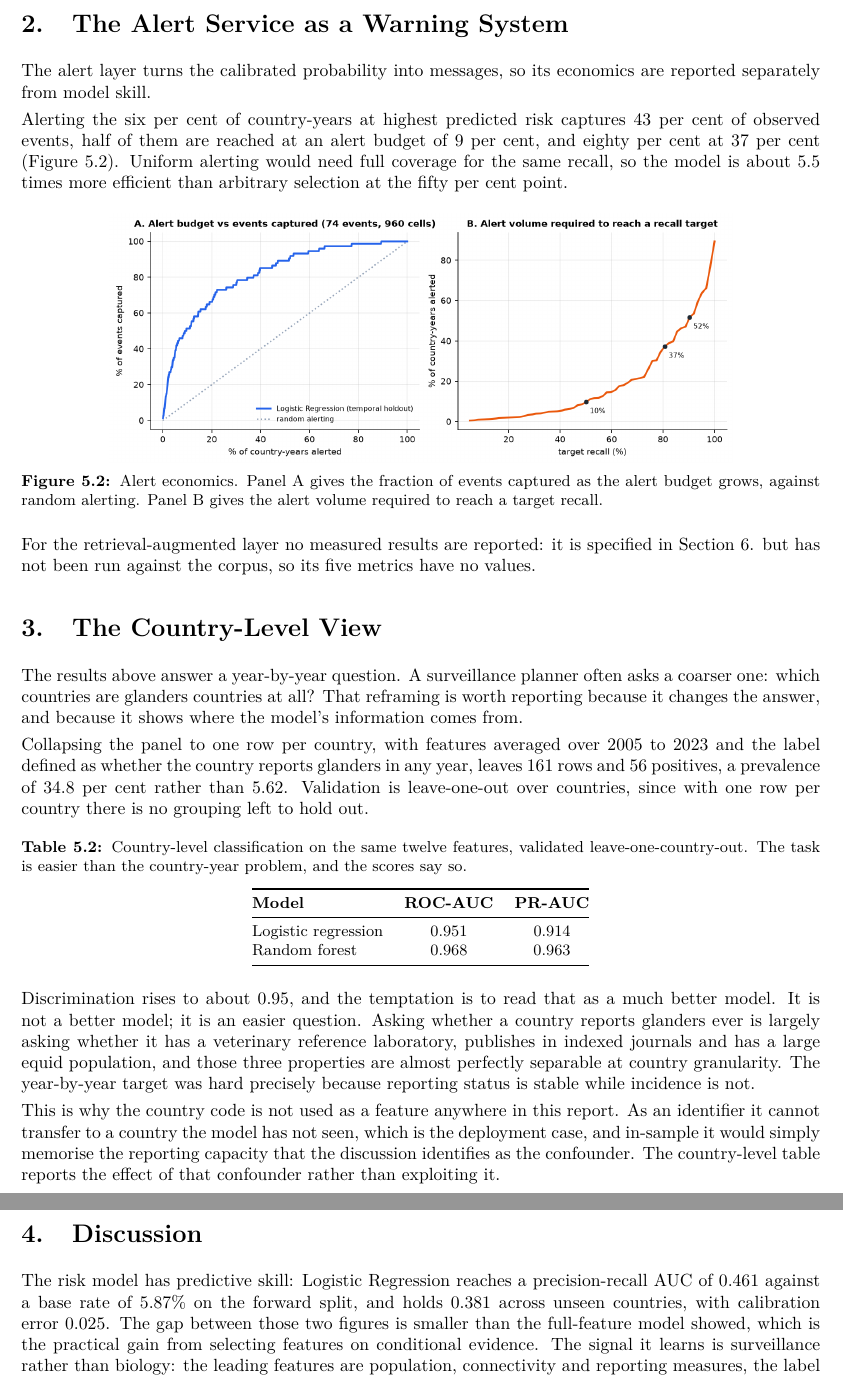
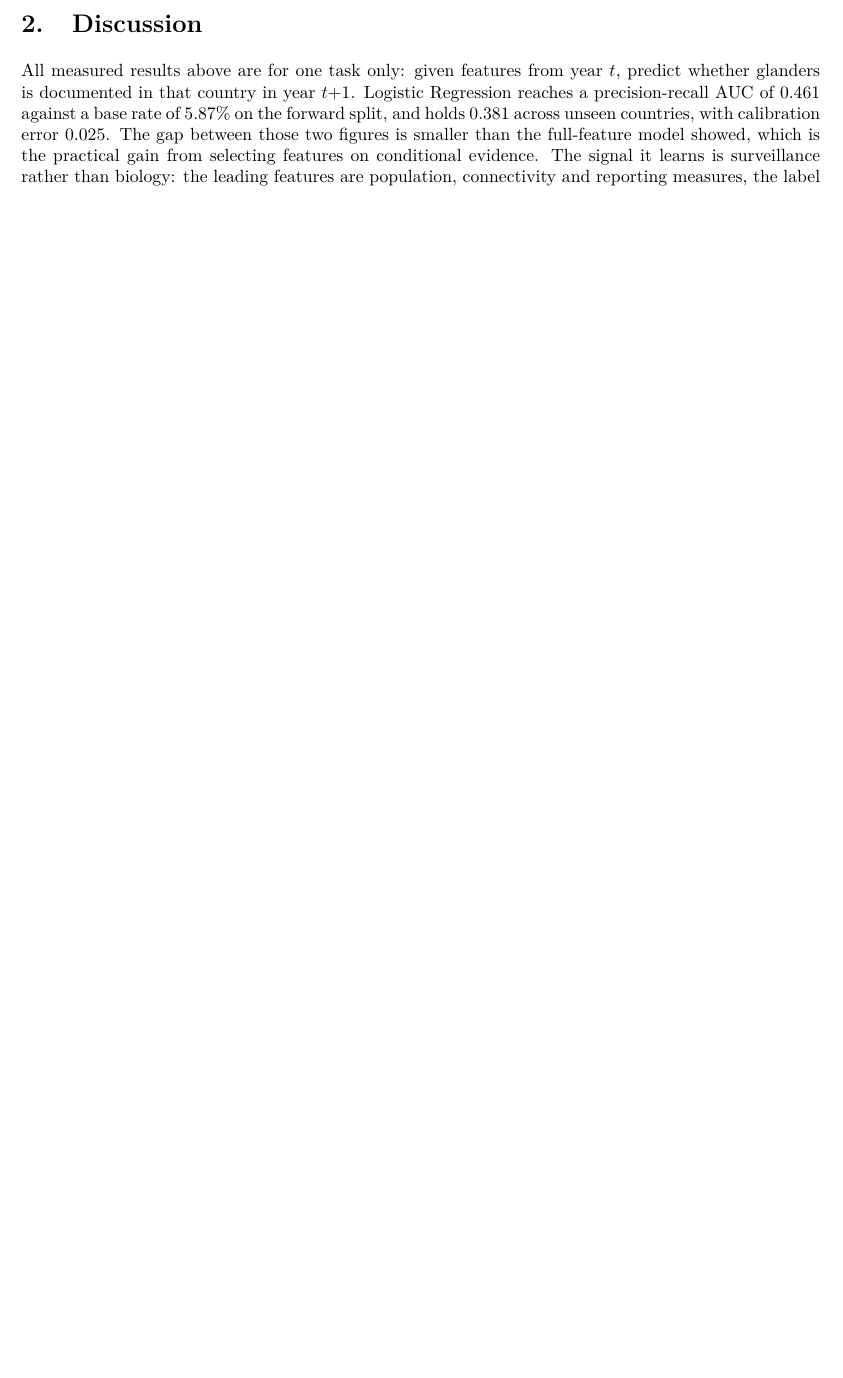
Before and after one commit to YuvrajSingh-mist/glandersWatch, a LaTeX thesis (GlandersWatch_Final_v2.tex): two parts of pages 31 and 32 of 36 before the commit and part of page 31 of 35 after it, the two joined at a grey line, cut at the place of the change, the shorter picture padded with empty space. Compiled offline with pdfLaTeX.

Commit message:
Clarify panel size, eight-feature set, and t+1-only results
State the ~6700×60 assembled panel before row and column reduction, describe
only the eight retained features, and drop non-t+1 result sections.

```diff
--- a/GlandersWatch_Final_v2.tex
+++ b/GlandersWatch_Final_v2.tex
@@ -1338,60 +1315,0 @@ signal is not concentrated in one or two splits.
-\section{The Alert Service as a Warning System}
-
-The alert layer turns the calibrated probability into messages, so its economics are reported
-separately from model skill.
-
-Alerting the six per cent of country-years at highest predicted risk captures 43 per cent of
-observed events, half of them are reached at an alert budget of 9 per cent, and eighty per
-cent at 37 per cent (Figure~\ref{fig:alerts}). Uniform alerting would need full coverage for
-the same recall, so the model is about 5.5 times more efficient than arbitrary selection at the
-fifty per cent point.
-
-\begin{figure}[htbp]
-\centering
-\includegraphics[width=0.78\textwidth]{fig07_alert_budget.png}
-\caption{Alert economics. Panel A gives the fraction of events captured as the alert budget grows,
-against random alerting. Panel B gives the alert volume required to reach a target recall.}
-\label{fig:alerts}
-\end{figure}
-
-For the retrieval-augmented layer no measured results are reported: it is specified in
-Section~\ref{ch:rag} but has not been run against the corpus, so its five metrics have no values.
-
-\section{The Country-Level View}
-
-The results above answer a year-by-year question. A surveillance planner often asks a coarser one:
-which countries are glanders countries at all? That reframing is worth reporting because it changes
-the answer, and because it shows where the model's information comes from.
-
-Collapsing the panel to one row per country, with features averaged over 2005 to 2023 and the label
-defined as whether the country reports glanders in any year, leaves 161 rows and 56 positives, a
-prevalence of 34.8 per cent rather than 5.62. Validation is leave-one-out over countries, since with
-one row per country there is no grouping left to hold out.
-
-\begin{table}[htbp]
-\centering
-\caption{Country-level classification on the same twelve features, validated leave-one-country-out.
-The task is easier than the country-year problem, and the scores say so.}
-\label{tab:countrylevel}
-\small
-\begin{tabular}{@{}lcc@{}}
-\toprule
-\textbf{Model} & \textbf{ROC-AUC} & \textbf{PR-AUC} \\
-\midrule
-Logistic regression & 0.951 & 0.914 \\
-Random forest & 0.968 & 0.963 \\
-\bottomrule
-\end{tabular}
-\end{table}
-
-Discrimination rises to about 0.95, and the temptation is to read that as a much better model. It is
-not a better model; it is an easier question. Asking whether a country reports glanders ever is
-largely asking whether it has a veterinary reference laboratory, publishes in indexed journals and
-has a large equid population, and those three properties are almost perfectly separable at country
-granularity. The year-by-year target was hard precisely because reporting status is stable while
-incidence is not.
-
-This is why the country code is not used as a feature anywhere in this report. As an identifier it
-cannot transfer to a country the model has not seen, which is the deployment case, and in-sample it
-would simply memorise the reporting capacity that the discussion identifies as the confounder. The
-country-level table reports the effect of that confounder rather than exploiting it.
@@ -1398,13 +1321,14 @@ country-level table reports the effect of that confounder rather than exploiting
 
 \section{Discussion}
 
-The risk model has predictive skill: Logistic Regression reaches a precision-recall AUC of 0.461 against a base
-rate of 5.87\% on the forward split, and holds 0.381 across unseen countries, with
-calibration error 0.025. The gap between those two figures is smaller than the full-feature model
-showed, which is the practical gain from selecting features on conditional evidence. The signal it
-learns is surveillance rather than biology: the leading features are population, connectivity and
-reporting measures, the label concentrates in countries with reference laboratories, and the
-best-scoring cells are India, the United States and Australia.
+All measured results above are for one task only: given features from year $t$, predict whether
+glanders is documented in that country in year $t{+}1$. Logistic Regression reaches a
+precision-recall AUC of 0.461 against a base rate of 5.87\% on the forward split, and holds 0.381
+across unseen countries, with calibration error 0.025. The gap between those two figures is smaller
+than the full-feature model showed, which is the practical gain from selecting features on
+conditional evidence. The signal it learns is surveillance rather than biology: the leading features
+are population, connectivity and reporting measures, the label concentrates in countries with
+reference laboratories, and the best-scoring cells are India, the United States and Australia.
 
 % =====================================================================
 \chapter{Conclusion and Future Work}
```
Also changed, not shown: GlandersWatch_Final_v2.pdf, GlandersWatch_Final_v2.tex (82 more changed lines).
